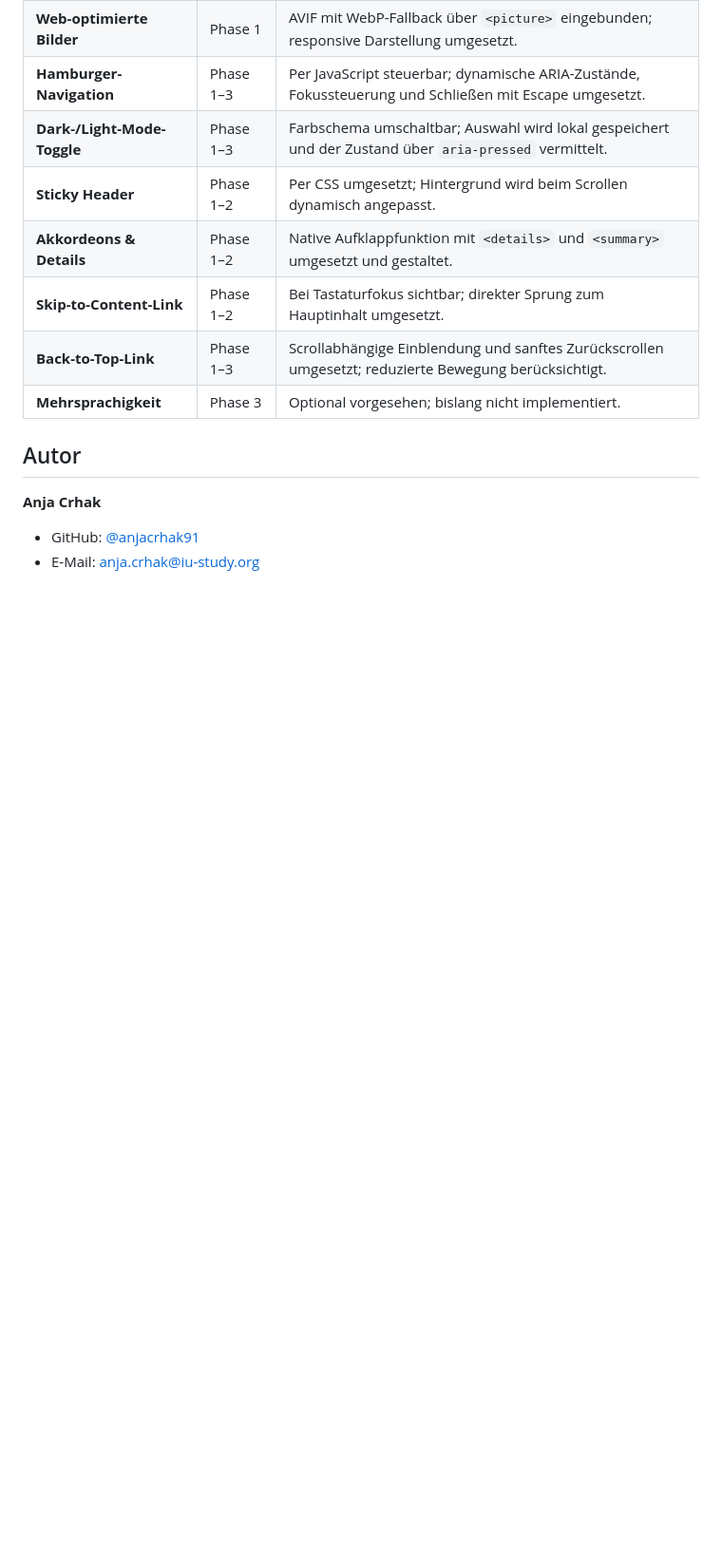
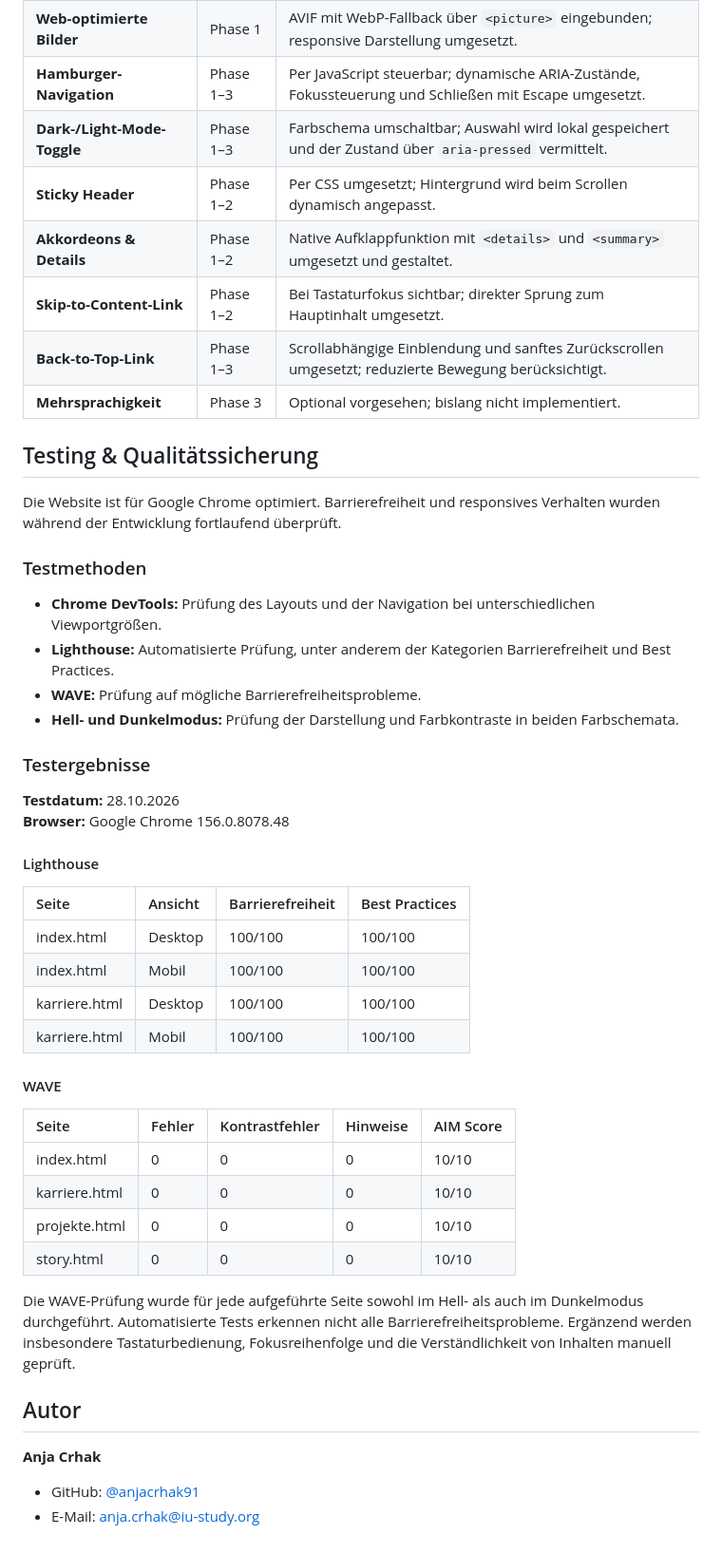
Before and after one commit to IU-Webprogrammierung/2026-09-website-anjacrhak91, a Markdown page: README.md, the part around one of its changes. Shown at 95% size. GitHub-like rendering; blank space fills up the shorter version.

Commit message:
docs: update README to reflect current project status
Align the implementation overview, responsive behavior and test results with the website's current state.

```diff
--- a/README.md
+++ b/README.md
@@ -155,6 +160,42 @@ In **Phase 1** wurden die semantische HTML-Struktur und die Ressourcen vorbereit
 | **Back-to-Top-Link** | Phase 1–3 | Scrollabhängige Einblendung und sanftes Zurückscrollen umgesetzt; reduzierte Bewegung berücksichtigt. |
 | **Mehrsprachigkeit** | Phase 3 | Optional vorgesehen; bislang nicht implementiert. |
 
+## Testing & Qualitätssicherung
+
+Die Website ist für Google Chrome optimiert. Barrierefreiheit und responsives Verhalten wurden während der Entwicklung fortlaufend überprüft.
+
+### Testmethoden
+
+* **Chrome DevTools:** Prüfung des Layouts und der Navigation bei unterschiedlichen Viewportgrößen.
+* **Lighthouse:** Automatisierte Prüfung, unter anderem der Kategorien Barrierefreiheit und Best Practices.
+* **WAVE:** Prüfung auf mögliche Barrierefreiheitsprobleme.
+* **Hell- und Dunkelmodus:** Prüfung der Darstellung und Farbkontraste in beiden Farbschemata.
+
+### Testergebnisse
+
+**Testdatum:** 28.10.2026
+**Browser:** Google Chrome 156.0.8078.48
+
+#### Lighthouse
+
+| Seite | Ansicht | Barrierefreiheit | Best Practices |
+| :--- | :--- | :--- | :--- |
+| index.html | Desktop | 100/100 | 100/100 |
+| index.html | Mobil | 100/100 | 100/100 |
+| karriere.html | Desktop | 100/100 | 100/100 |
+| karriere.html | Mobil | 100/100 | 100/100 |
+
+#### WAVE
+
+| Seite | Fehler | Kontrastfehler | Hinweise | AIM Score |
+| :--- | :--- | :--- | :--- | :--- |
+| index.html | 0 | 0 | 0 | 10/10 |
+| karriere.html | 0 | 0 | 0 | 10/10 |
+| projekte.html | 0 | 0 | 0 | 10/10 |
+| story.html | 0 | 0 | 0 | 10/10 |
+
+Die WAVE-Prüfung wurde für jede aufgeführte Seite sowohl im Hell- als auch im Dunkelmodus durchgeführt. Automatisierte Tests erkennen nicht alle Barrierefreiheitsprobleme. Ergänzend werden insbesondere Tastaturbedienung, Fokusreihenfolge und die Verständlichkeit von Inhalten manuell geprüft.
+
 ## Autor
 **Anja Crhak**
 - GitHub: [@anjacrhak91](https://github.com/anjacrhak91)
```
Also changed, not shown: other parts of README.md (+11 -6 lines).
